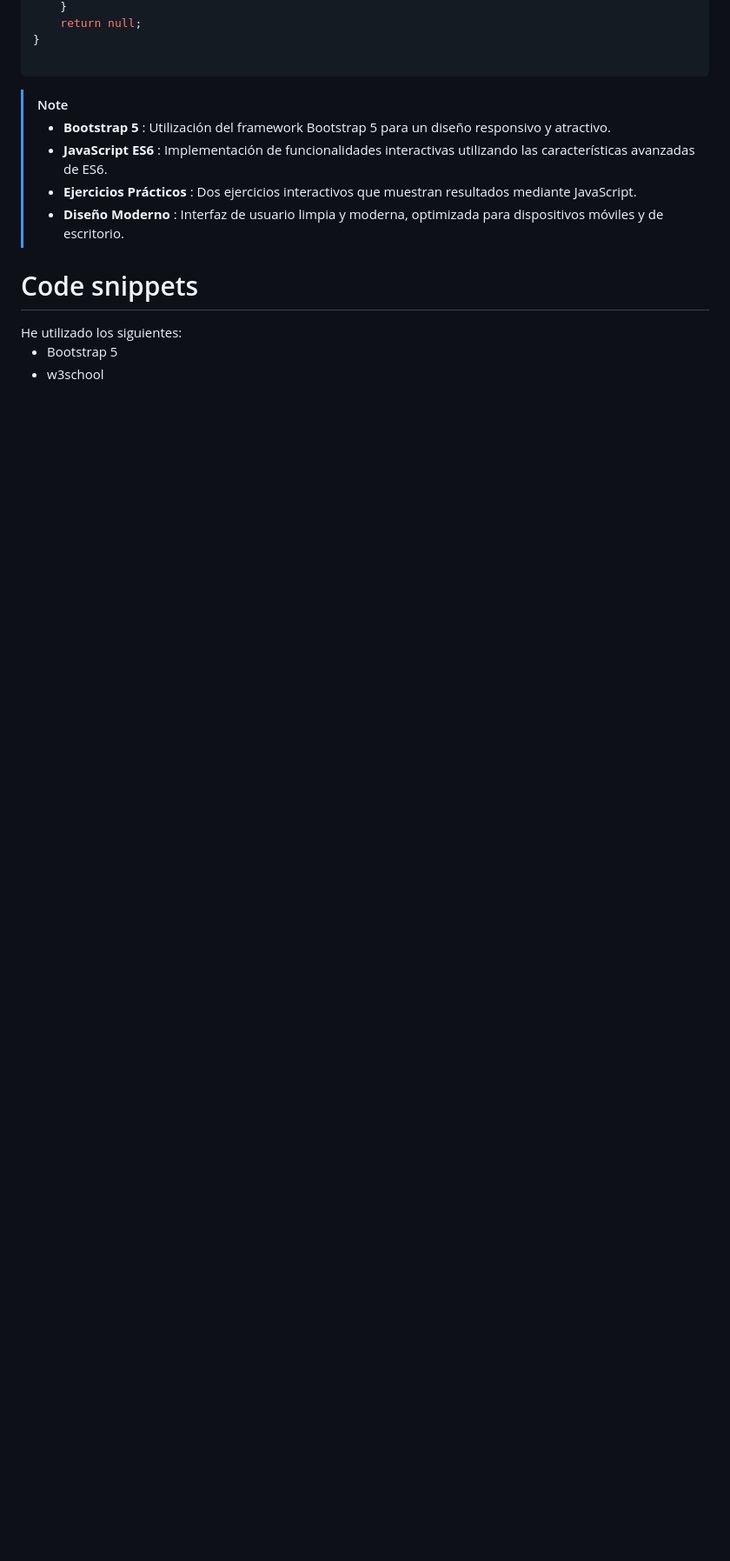
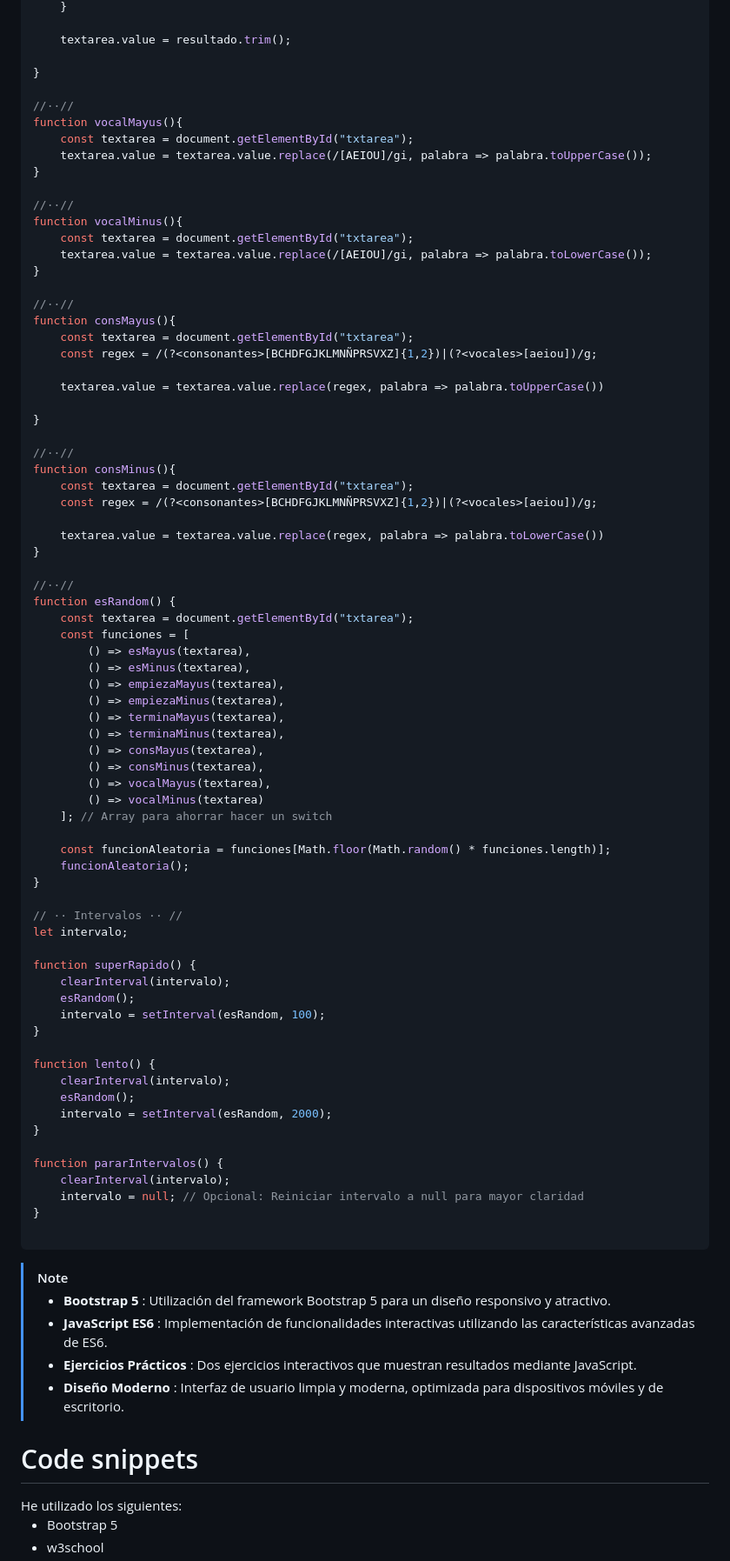
Before and after one commit to envyx10/JavaScript-ES6, a Markdown page: String/readme.md, the part around one of its changes. Shown at 87% size. Drawn GitHub-style; blank space fills up the shorter version.

````diff
--- a/String/readme.md
+++ b/String/readme.md
@@ -109,5 +211,76 @@ function getCookie(name) {
     }
-    return null;
+
+    textarea.value = resultado.trim();
+
+}
+
+//··//
+function vocalMayus(){
+    const textarea = document.getElementById("txtarea");
+    textarea.value = textarea.value.replace(/[AEIOU]/gi, palabra => palabra.toUpperCase());
+}
+
+//··//
+function vocalMinus(){
+    const textarea = document.getElementById("txtarea");
+    textarea.value = textarea.value.replace(/[AEIOU]/gi, palabra => palabra.toLowerCase());
+}
+
+//··//
+function consMayus(){
+    const textarea = document.getElementById("txtarea");
+    const regex = /(?<consonantes>[BCHDFGJKLMNÑPRSVXZ]{1,2})|(?<vocales>[aeiou])/g;
+
+    textarea.value = textarea.value.replace(regex, palabra => palabra.toUpperCase())
+
+}
+
+//··//
+function consMinus(){
+    const textarea = document.getElementById("txtarea");
+    const regex = /(?<consonantes>[BCHDFGJKLMNÑPRSVXZ]{1,2})|(?<vocales>[aeiou])/g;
+
+    textarea.value = textarea.value.replace(regex, palabra => palabra.toLowerCase())
+}
+
+//··//
+function esRandom() {
+    const textarea = document.getElementById("txtarea");
+    const funciones = [
+        () => esMayus(textarea),
+        () => esMinus(textarea),
+        () => empiezaMayus(textarea),
+        () => empiezaMinus(textarea),
+        () => terminaMayus(textarea),
+        () => terminaMinus(textarea),
+        () => consMayus(textarea),
+        () => consMinus(textarea),
+        () => vocalMayus(textarea),
+        () => vocalMinus(textarea)
+    ]; // Array para ahorrar hacer un switch
+
+    const funcionAleatoria = funciones[Math.floor(Math.random() * funciones.length)];
+    funcionAleatoria();
+}
+
+// ·· Intervalos ·· //
+let intervalo;
+
+function superRapido() {
+    clearInterval(intervalo);
+    esRandom();
+    intervalo = setInterval(esRandom, 100);
+}
+
+function lento() {
+    clearInterval(intervalo);
+    esRandom();
+    intervalo = setInterval(esRandom, 2000);
+}
+
+function pararIntervalos() {
+    clearInterval(intervalo);
+    intervalo = null; // Opcional: Reiniciar intervalo a null para mayor claridad
 }
 
 ```
````
Also changed, not shown: other parts of String/readme.md (+139 -37 lines).
